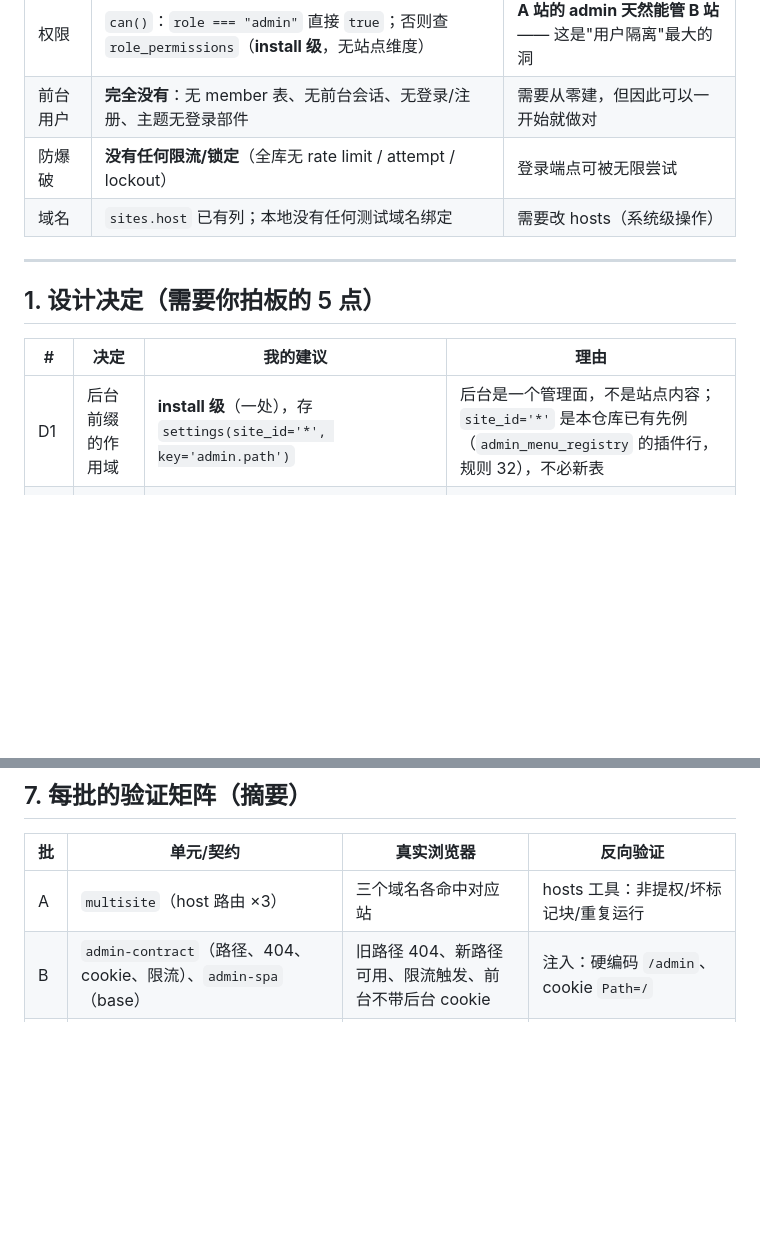
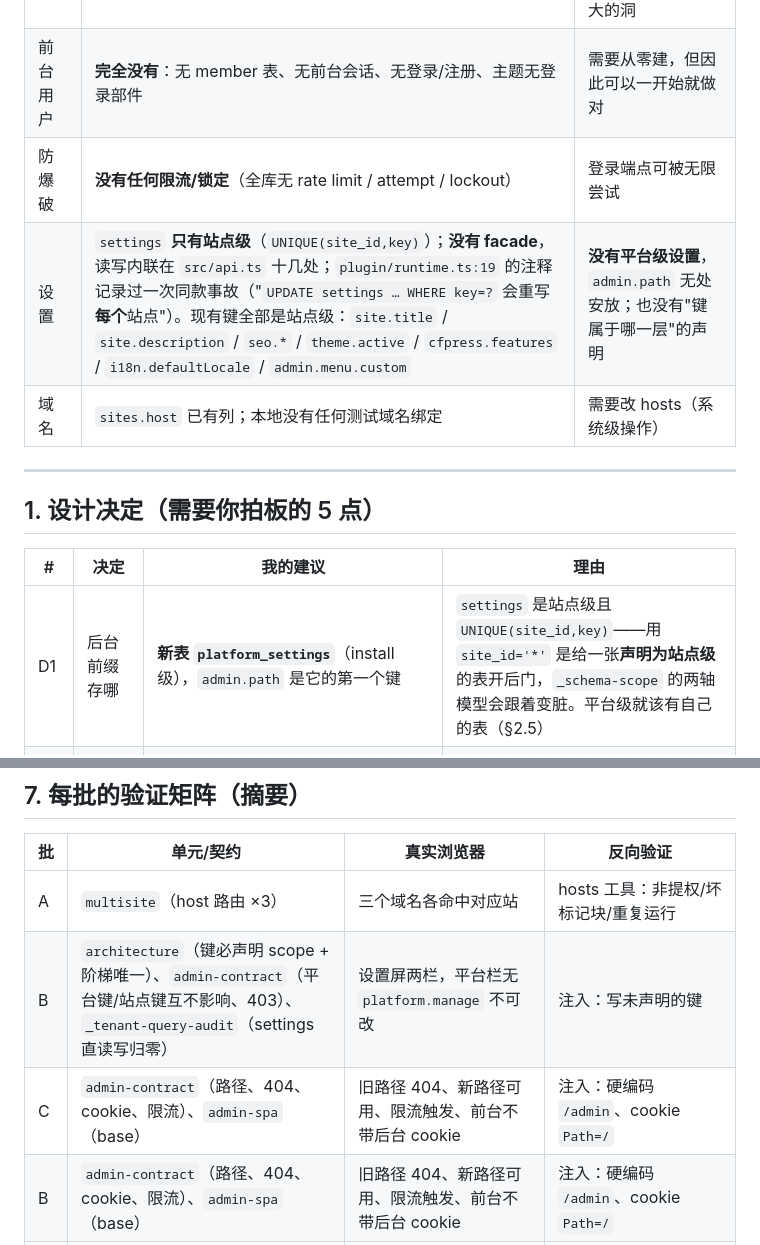
Before and after one commit to unifare/CFCMS, a Markdown page: docs/AUTH-ISOLATION-PLAN.md, 2 parts joined by grey strips. Rendered like a GitHub page; blank space fills up the shorter version.

```diff
--- a/docs/AUTH-ISOLATION-PLAN.md
+++ b/docs/AUTH-ISOLATION-PLAN.md
@@ -19,6 +19,7 @@
 | 权限 | `can()`：`role === "admin"` 直接 `true`；否则查 `role_permissions`（**install 级**，无站点维度） | **A 站的 admin 天然能管 B 站** —— 这是"用户隔离"最大的洞 |
 | 前台用户 | **完全没有**：无 member 表、无前台会话、无登录/注册、主题无登录部件 | 需要从零建，但因此可以一开始就做对 |
 | 防爆破 | **没有任何限流/锁定**（全库无 rate limit / attempt / lockout） | 登录端点可被无限尝试 |
+| 设置 | `settings` **只有站点级**（`UNIQUE(site_id,key)`）；**没有 facade**，读写内联在 `src/api.ts` 十几处；`plugin/runtime.ts:19` 的注释记录过一次同款事故（"`UPDATE settings … WHERE key=?` 会重写**每个**站点"）。现有键全部是站点级：`site.title` / `site.description` / `seo.*` / `theme.active` / `cfpress.features` / `i18n.defaultLocale` / `admin.menu.custom` | **没有平台级设置**，`admin.path` 无处安放；也没有"键属于哪一层"的声明 |
 | 域名 | `sites.host` 已有列；本地没有任何测试域名绑定 | 需要改 hosts（系统级操作） |
 
 ---
@@ -27,7 +28,7 @@
 
 | # | 决定 | 我的建议 | 理由 |
 |---|---|---|---|
-| D1 | 后台前缀的作用域 | **install 级**（一处），存 `settings(site_id='*', key='admin.path')` | 后台是一个管理面，不是站点内容；`site_id='*'` 是本仓库已有先例（`admin_menu_registry` 的插件行，规则 32），不必新表 |
+| D1 | 后台前缀存哪 | **新表 `platform_settings`**（install 级），`admin.path` 是它的第一个键 | `settings` 是站点级且 `UNIQUE(site_id,key)`——用 `site_id='*'` 是给一张**声明为站点级**的表开后门，`_schema-scope` 的两轴模型会跟着变脏。平台级就该有自己的表（§2.5） |
 | D2 | staff 用户模型 | **install 级身份 + 按站点角色**（WordPress multisite 式）：身份在 `site_users`，新增 `site_users_sites(user_id, site_id, role)` | 一个人一个账号即可管理多个站点；隔离的是**能力**而不是身份。彻底每站点一套用户会让 staff 在每个站重复注册，且丢失"同一个作者跨站写作" |
 | D3 | 前台会员模型 | **天然按站点**：`members(site_id, …)`，A 站注册的账号在 B 站不存在 | 前台用户的隔离就应该是数据级的，不是角色级的 |
 | D4 | 旧后台路径的行为 | **404**，不是 301/302 | 重定向会把新路径泄露给扫描器 |
@@ -163,6 +216,8 @@ A 不碰任何鉴权代码，是最安全的第一步；B 与 C 都在 `index.ts
 | 批 | 单元/契约 | 真实浏览器 | 反向验证 |
 |---|---|---|---|
 | A | `multisite`（host 路由 ×3） | 三个域名各命中对应站 | hosts 工具：非提权/坏标记块/重复运行 |
+| B | `architecture`（键必声明 scope + 阶梯唯一）、`admin-contract`（平台键/站点键互不影响、403）、`_tenant-query-audit`（settings 直读写归零） | 设置屏两栏，平台栏无 `platform.manage` 不可改 | 注入：写未声明的键 |
+| C | `admin-contract`（路径、404、cookie、限流）、`admin-spa`（base） | 旧路径 404、新路径可用、限流触发、前台不带后台 cookie | 注入：硬编码 `/admin`、cookie `Path=/` |
 | B | `admin-contract`（路径、404、cookie、限流）、`admin-spa`（base） | 旧路径 404、新路径可用、限流触发、前台不带后台 cookie | 注入：硬编码 `/admin`、cookie `Path=/` |
 | C | `admin-contract`（member 401/403）、`_schema-scope`（新表）、`theme-default`（部件） | 前台登录/注册/登出、A 站 member ≠ B 站 | 注入：member 会话当 admin 用 |
 | D | `admin-contract`（跨站点 403）、`architecture`（siteId 接线守卫） | 切换器按角色过滤 | 注入：`requirePermission` 丢 siteId |
```
Also changed, not shown: other parts of docs/AUTH-ISOLATION-PLAN.md (+67 -15 lines).
